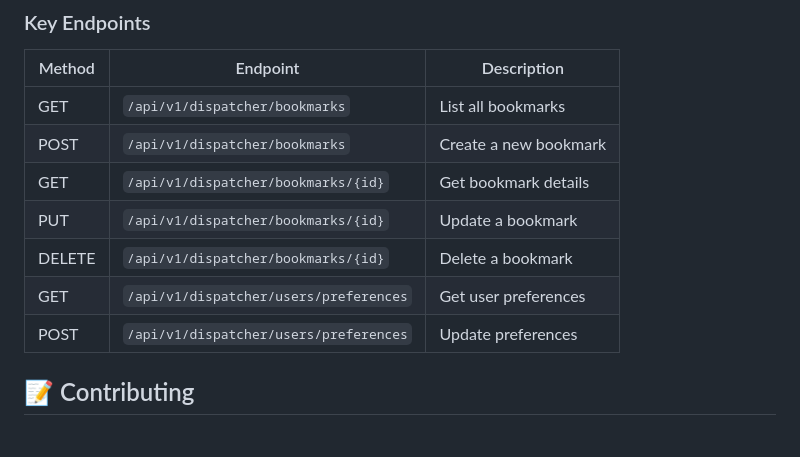
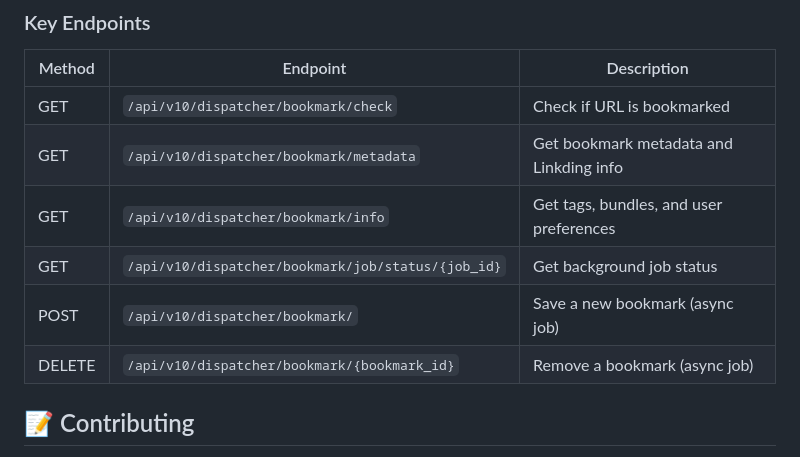
Before and after one commit to wizardion/linkding-dispatcher, a Markdown page: README.md, the part around the change. Drawn GitHub-style.

Commit message:
Adjusted read me

```diff
--- a/README.md
+++ b/README.md
@@ -313,13 +313,12 @@ The API documentation is available at:
 
 | Method | Endpoint | Description |
 |--------|----------|-------------|
-| GET | `/api/v1/dispatcher/bookmarks` | List all bookmarks |
-| POST | `/api/v1/dispatcher/bookmarks` | Create a new bookmark |
-| GET | `/api/v1/dispatcher/bookmarks/{id}` | Get bookmark details |
-| PUT | `/api/v1/dispatcher/bookmarks/{id}` | Update a bookmark |
-| DELETE | `/api/v1/dispatcher/bookmarks/{id}` | Delete a bookmark |
-| GET | `/api/v1/dispatcher/users/preferences` | Get user preferences |
-| POST | `/api/v1/dispatcher/users/preferences` | Update preferences |
+| GET | `/api/v10/dispatcher/bookmark/check` | Check if URL is bookmarked |
+| GET | `/api/v10/dispatcher/bookmark/metadata` | Get bookmark metadata and Linkding info |
+| GET | `/api/v10/dispatcher/bookmark/info` | Get tags, bundles, and user preferences |
+| GET | `/api/v10/dispatcher/bookmark/job/status/{job_id}` | Get background job status |
+| POST | `/api/v10/dispatcher/bookmark/` | Save a new bookmark (async job) |
+| DELETE | `/api/v10/dispatcher/bookmark/{bookmark_id}` | Remove a bookmark (async job) |
 
 ## 📝 Contributing
 
```
